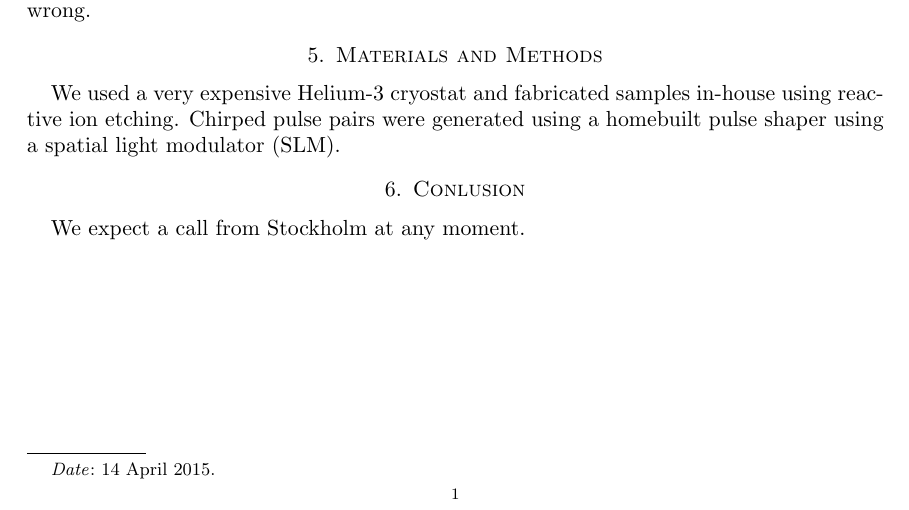
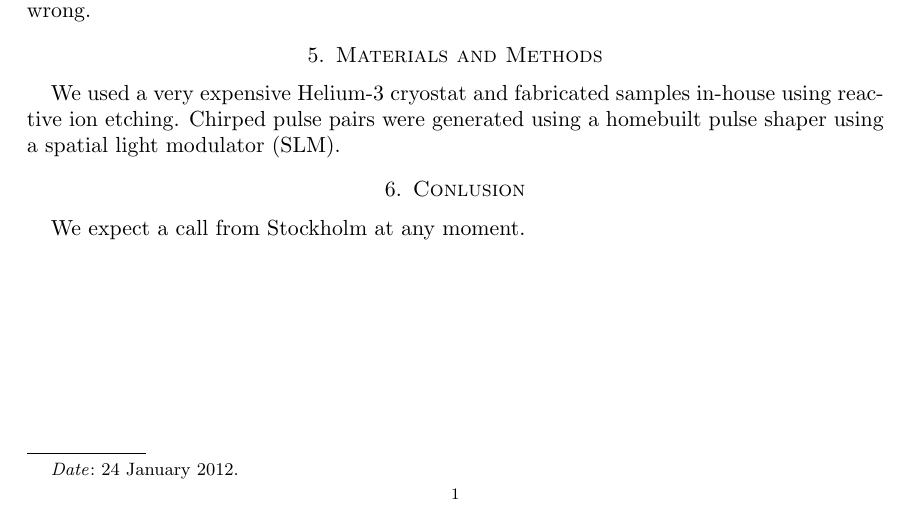
Before and after one commit to hsuefeng/inportant-paper, a LaTeX paper (important.tex): part of the page, cut so that both start at the same text. Compiled offline with pdfLaTeX.

Commit message:
Revert "Change date"
This reverts commit 92f2563224da4f823b6dec49bdb862d4a451bebd.

```diff
--- a/important.tex
+++ b/important.tex
@@ -6,7 +6,7 @@
 
 \title{Very Impressive Scientific Paper}
 \author{Xuefeng Jiang}
-\date{14 April 2015}
+\date{24 January 2012}
 
 \begin{document}
 \maketitle
```
